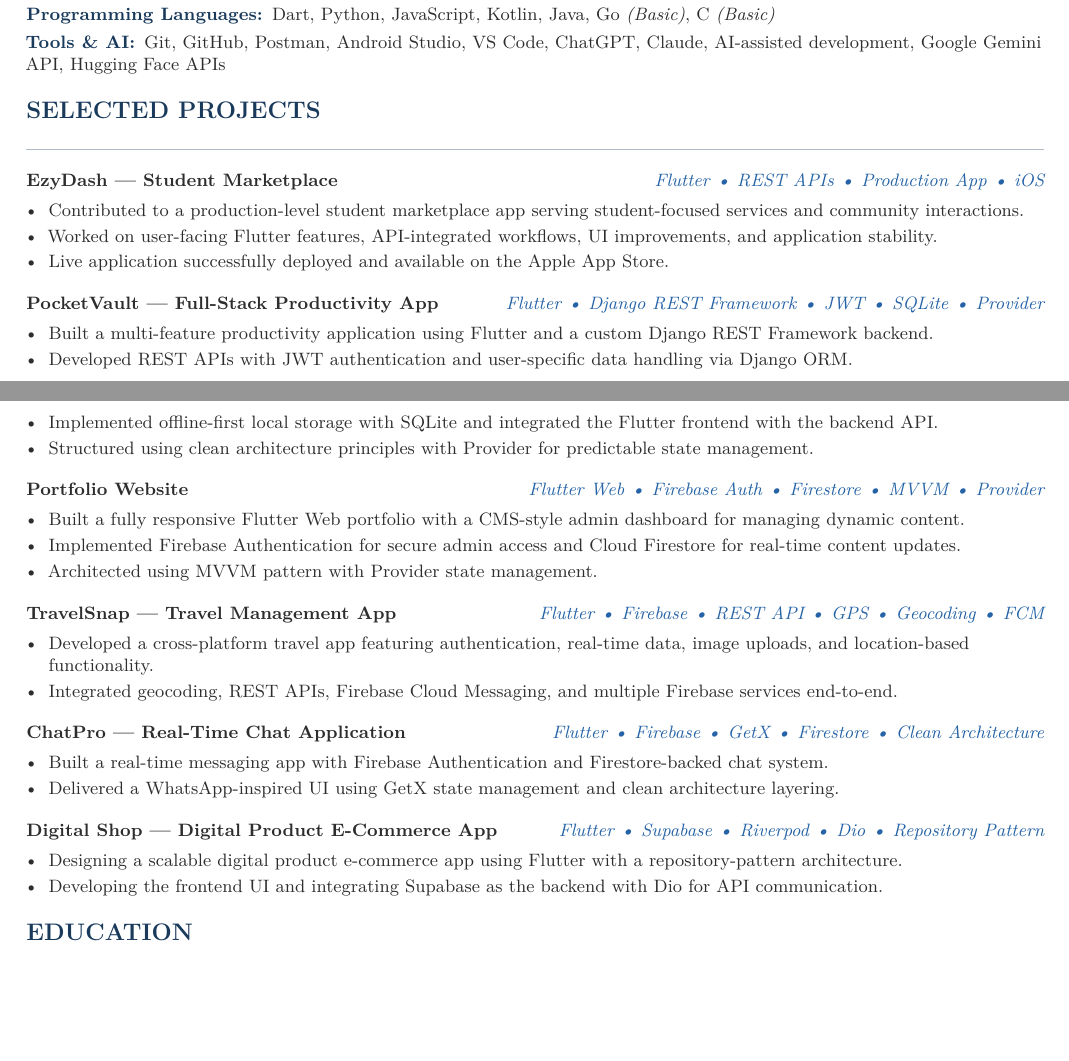
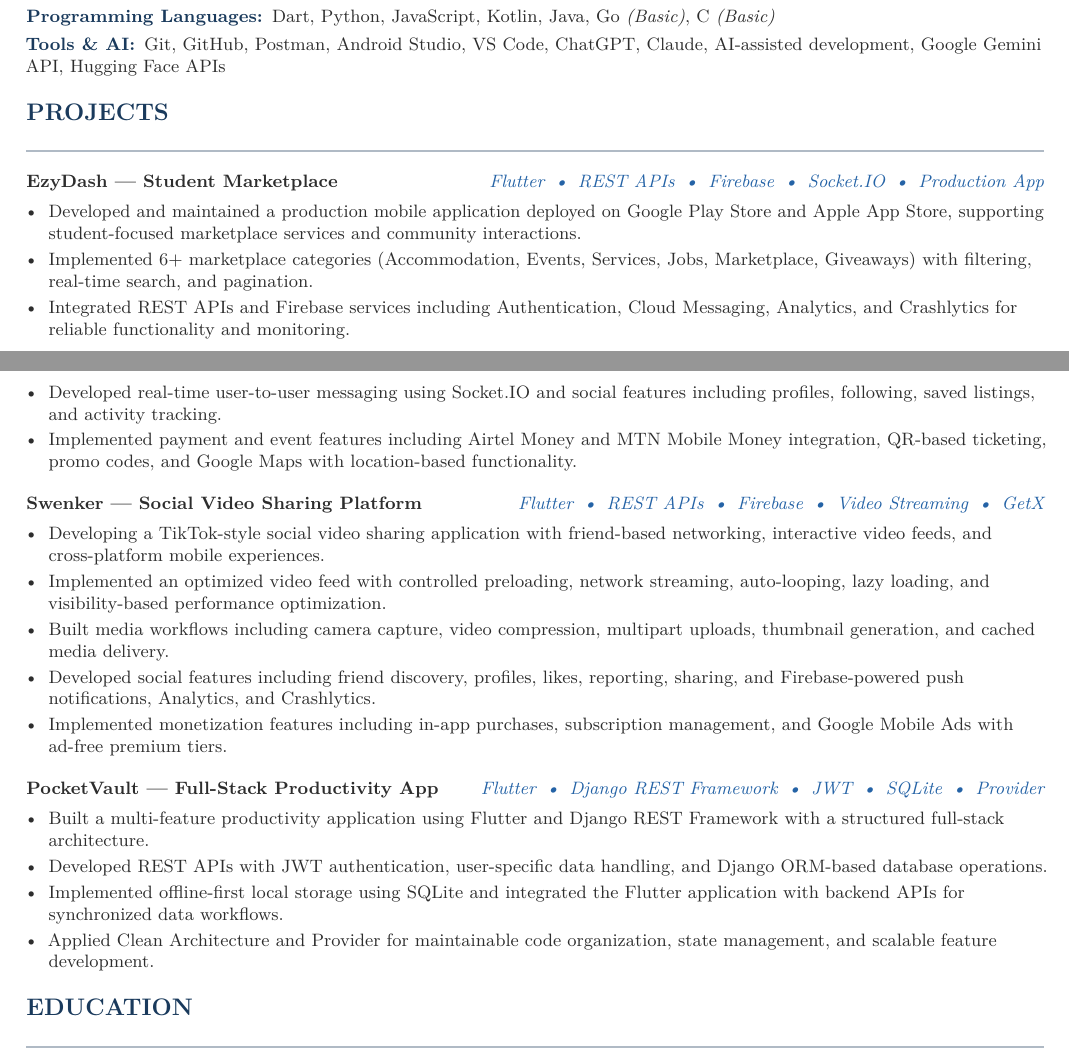
Before and after one commit to SaidurRahman1004/portfolio_cv, a LaTeX CV (saidur_cv.tex): two parts of pages 1 and 2 of 2, joined at a grey line, cut so that both start at the same text, the shorter picture padded with empty space. Compiled offline with pdfLaTeX.

Commit message:
Projects section: replace 6 projects with EzyDash/Swenker/PocketVault; stronger technical bullets; rename to 'Projects'

```diff
--- a/saidur_cv.tex
+++ b/saidur_cv.tex
@@ -182,57 +182,37 @@ development teams.
 \skillrow{Programming Languages}{Dart, Python, JavaScript, Kotlin, Java, Go \textit{(Basic)}, C \textit{(Basic)}}
 \skillrow{Tools \& AI}{Git, GitHub, Postman, Android Studio, VS Code, ChatGPT, Claude, AI-assisted development, Google Gemini API, Hugging Face APIs}
 
-% ---- SELECTED PROJECTS --------------------------------------
-\section{Selected Projects}
+% ---- PROJECTS -----------------------------------------------
+\section{Projects}
 
-\projentry{EzyDash --- Student Marketplace}{Flutter \textbullet{} REST APIs \textbullet{} Production App \textbullet{} iOS}
+\projentry{EzyDash --- Student Marketplace}{Flutter \,\textbullet\, REST APIs \,\textbullet\, Firebase \,\textbullet\, Socket.IO \,\textbullet\, Production App}
 \begin{itemize}
-  \item Contributed to a production-level student marketplace app serving student-focused services and community interactions.
-  \item Worked on user-facing Flutter features, API-integrated workflows, UI improvements, and application stability.
-  \item Live application successfully deployed and available on the Apple App Store.
+  \item Developed and maintained a production mobile application deployed on Google Play Store and Apple App Store, supporting student-focused marketplace services and community interactions.
+  \item Implemented 6+ marketplace categories (Accommodation, Events, Services, Jobs, Marketplace, Giveaways) with filtering, real-time search, and pagination.
+  \item Integrated REST APIs and Firebase services including Authentication, Cloud Messaging, Analytics, and Crashlytics for reliable functionality and monitoring.
+  \item Developed real-time user-to-user messaging using Socket.IO and social features including profiles, following, saved listings, and activity tracking.
+  \item Implemented payment and event features including Airtel Money and MTN Mobile Money integration, QR-based ticketing, promo codes, and Google Maps with location-based functionality.
 \end{itemize}
 
 \vspace{4pt}
 
-\projentry{PocketVault --- Full-Stack Productivity App}{Flutter \textbullet{} Django REST Framework \textbullet{} JWT \textbullet{} SQLite \textbullet{} Provider}
+\projentry{Swenker --- Social Video Sharing Platform}{Flutter \,\textbullet\, REST APIs \,\textbullet\, Firebase \,\textbullet\, Video Streaming \,\textbullet\, GetX}
 \begin{itemize}
-  \item Built a multi-feature productivity application using Flutter and a custom Django REST Framework backend.
-  \item Developed REST APIs with JWT authentication and user-specific data handling via Django ORM.
-  \item Implemented offline-first local storage with SQLite and integrated the Flutter frontend with the backend API.
-  \item Structured using clean architecture principles with Provider for predictable state management.
+  \item Developing a TikTok-style social video sharing application with friend-based networking, interactive video feeds, and cross-platform mobile experiences.
+  \item Implemented an optimized video feed with controlled preloading, network streaming, auto-looping, lazy loading, and visibility-based performance optimization.
+  \item Built media workflows including camera capture, video compression, multipart uploads, thumbnail generation, and cached media delivery.
+  \item Developed social features including friend discovery, profiles, likes, reporting, sharing, and Firebase-powered push notifications, Analytics, and Crashlytics.
+  \item Implemented monetization features including in-app purchases, subscription management, and Google Mobile Ads with ad-free premium tiers.
 \end{itemize}
 
 \vspace{4pt}
 
-\projentry{Portfolio Website}{Flutter Web \textbullet{} Firebase Auth \textbullet{} Firestore \textbullet{} MVVM \textbullet{} Provider}
+\projentry{PocketVault --- Full-Stack Productivity App}{Flutter \,\textbullet\, Django REST Framework \,\textbullet\, JWT \,\textbullet\, SQLite \,\textbullet\, Provider}
 \begin{itemize}
-  \item Built a fully responsive Flutter Web portfolio with a CMS-style admin dashboard for managing dynamic content.
-  \item Implemented Firebase Authentication for secure admin access and Cloud Firestore for real-time content updates.
-  \item Architected using MVVM pattern with Provider state management.
-\end{itemize}
-
-\vspace{4pt}
-
-\projentry{TravelSnap --- Travel Management App}{Flutter \textbullet{} Firebase \textbullet{} REST API \textbullet{} GPS \textbullet{} Geocoding \textbullet{} FCM}
-\begin{itemize}
-  \item Developed a cross-platform travel app featuring authentication, real-time data, image uploads, and location-based functionality.
-  \item Integrated geocoding, REST APIs, Firebase Cloud Messaging, and multiple Firebase services end-to-end.
-\end{itemize}
-
-\vspace{4pt}
-
-\projentry{ChatPro --- Real-Time Chat Application}{Flutter \textbullet{} Firebase \textbullet{} GetX \textbullet{} Firestore \textbullet{} Clean Architecture}
-\begin{itemize}
-  \item Built a real-time messaging app with Firebase Authentication and Firestore-backed chat system.
-  \item Delivered a WhatsApp-inspired UI using GetX state management and clean architecture layering.
-\end{itemize}
-
-\vspace{4pt}
-
-\projentry{Digital Shop --- Digital Product E-Commerce App}{Flutter \textbullet{} Supabase \textbullet{} Riverpod \textbullet{} Dio \textbullet{} Repository Pattern}
-\begin{itemize}
-  \item Designing a scalable digital product e-commerce app using Flutter with a repository-pattern architecture.
-  \item Developing the frontend UI and integrating Supabase as the backend with Dio for API communication.
+  \item Built a multi-feature productivity application using Flutter and Django REST Framework with a structured full-stack architecture.
+  \item Developed REST APIs with JWT authentication, user-specific data handling, and Django ORM-based database operations.
+  \item Implemented offline-first local storage using SQLite and integrated the Flutter application with backend APIs for synchronized data workflows.
+  \item Applied Clean Architecture and Provider for maintainable code organization, state management, and scalable feature development.
 \end{itemize}
 
 % ---- EDUCATION ----------------------------------------------
```
Also changed, not shown: saidur_cv.pdf.
